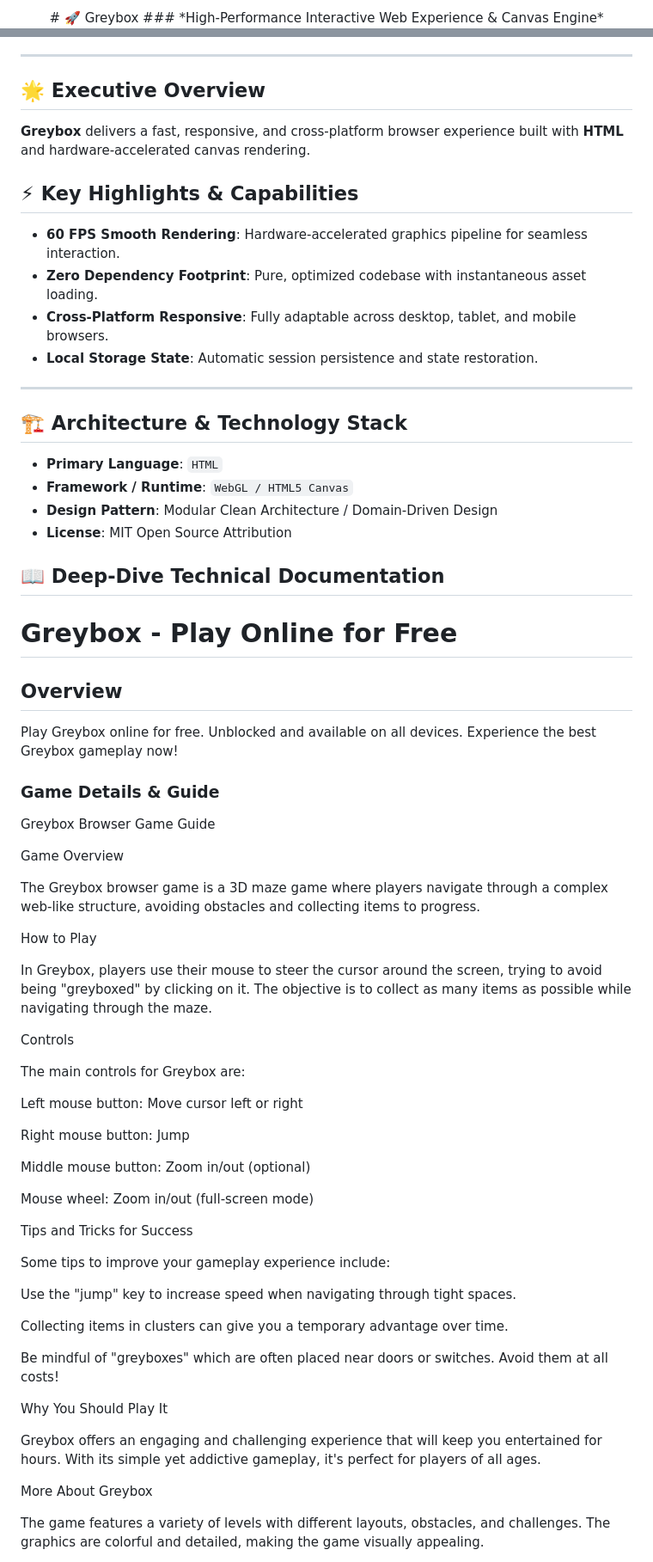
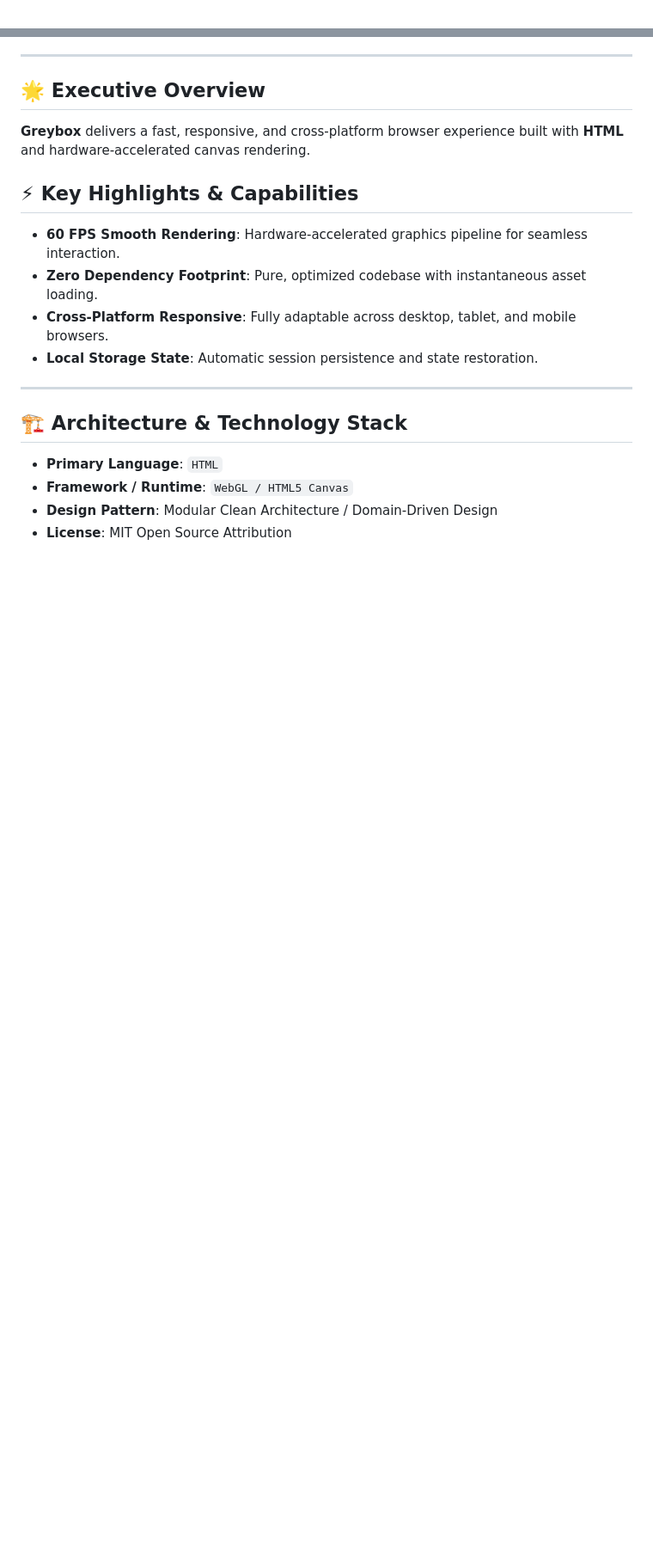
Before and after one commit to hsinidev/greybox, a Markdown page: README.md, 2 parts joined by grey strips. Shown at 86% size. GitHub-like rendering; blank space fills up the shorter version.

Commit message:
docs(readme): SEO optimization & standardized architect branding attribution (Hsini Mohamed)

```diff
--- a/README.md
+++ b/README.md
@@ -1,4 +1,2 @@
 <div align="center">
-# 🚀 Greybox
-### *High-Performance Interactive Web Experience & Canvas Engine*
 
@@ -25,6 +29,7 @@
 - **Local Storage State**: Automatic session persistence and state restoration.
 
 ---
+
 ## 🏗️ Architecture & Technology Stack
 
 - **Primary Language**: `HTML`
@@ -32,94 +37,3 @@
 - **Design Pattern**: Modular Clean Architecture / Domain-Driven Design
 - **License**: MIT Open Source Attribution
 
-## 📖 Deep-Dive Technical Documentation
-
-# Greybox - Play Online for Free
-
-## Overview
-Play Greybox online for free. Unblocked and available on all devices. Experience the best Greybox gameplay now!
-
-### Game Details & Guide
-Greybox Browser Game Guide
-
-
-
-Game Overview
-
-
-The Greybox browser game is a 3D maze game where players navigate through a complex web-like structure, avoiding obstacles and collecting items to progress.
-
-
-
-How to Play
-
-
-In Greybox, players use their mouse to steer the cursor around the screen, trying to avoid being "greyboxed" by clicking on it. The objective is to collect as many items as possible while navigating through the maze.
-
-
-
-Controls
-
-
-The main controls for Greybox are:
-
-
-
-
-
-Left mouse button: Move cursor left or right
-
-
-
-
-Right mouse button: Jump
-
-
-
-
-Middle mouse button: Zoom in/out (optional)
-
-
-
-
-Mouse wheel: Zoom in/out (full-screen mode)
-
-
-
-
-
-
-Tips and Tricks for Success
-
-
-Some tips to improve your gameplay experience include:
-
-
-
-
-Use the "jump" key to increase speed when navigating through tight spaces.
-
-
-Collecting items in clusters can give you a temporary advantage over time.
-
-
-Be mindful of "greyboxes" which are often placed near doors or switches. Avoid them at all costs!
-
-
-
-
-
-Why You Should Play It
-
-
-Greybox offers an engaging and challenging experience that will keep you entertained for hours. With its simple yet addictive gameplay, it's perfect for players of all ages.
-
-
-
-More About Greybox
-
-
-The game features a variety of levels with different layouts, obstacles, and challenges. The graphics are colorful and detailed, making the game visually appealing.
-
-
-
```
Also changed, not shown: other parts of README.md (+13 -29 lines).
